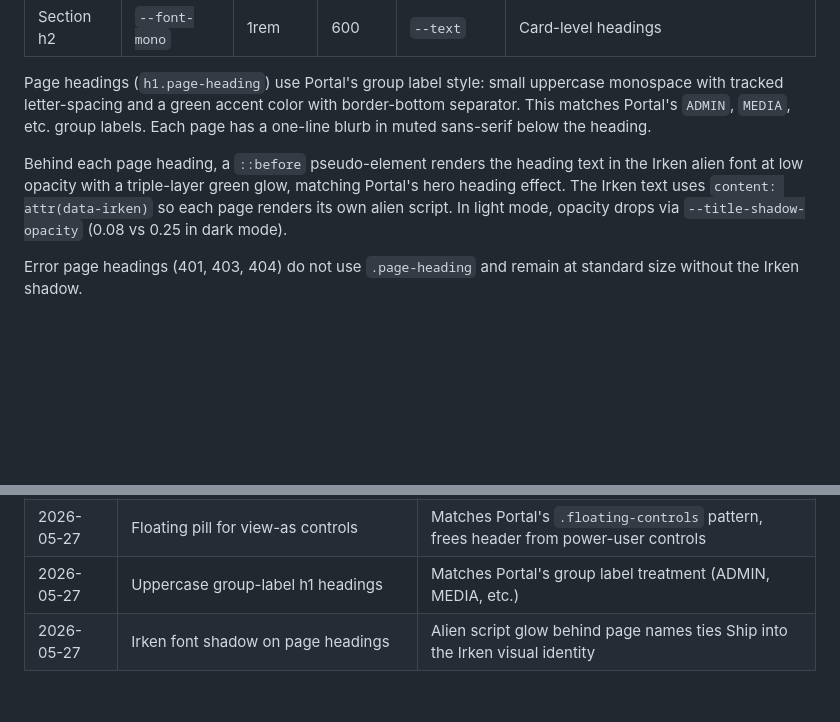
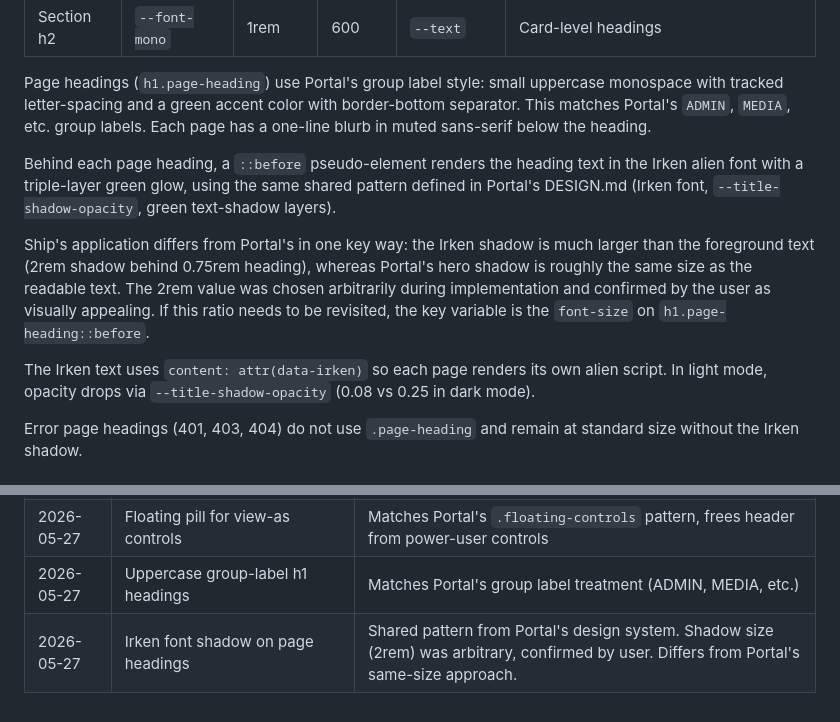
Before and after one commit to megadoomer-io/ship, a Markdown page: DESIGN.md, 2 parts joined by grey strips. GitHub-like rendering; blank space fills up the shorter version.

Commit message:
docs: clarify Irken shadow sizing rationale in DESIGN.md
The 2rem shadow size behind 0.75rem headings was an arbitrary choice
confirmed by the user, not a reasoned departure from Portal's same-size
approach. Updated DESIGN.md to say so honestly rather than imply
deliberate design reasoning that didn't exist.

Co-Authored-By: Claude Opus 4.6 (1M context) <noreply@anthropic.com>

```diff
--- a/DESIGN.md
+++ b/DESIGN.md
@@ -198,7 +198,11 @@ Ship uses `--accent` (green) for its login CTA, unlike Portal which uses `--acce
 
 Page headings (`h1.page-heading`) use Portal's group label style: small uppercase monospace with tracked letter-spacing and a green accent color with border-bottom separator. This matches Portal's `ADMIN`, `MEDIA`, etc. group labels. Each page has a one-line blurb in muted sans-serif below the heading.
 
-Behind each page heading, a `::before` pseudo-element renders the heading text in the Irken alien font at low opacity with a triple-layer green glow, matching Portal's hero heading effect. The Irken text uses `content: attr(data-irken)` so each page renders its own alien script. In light mode, opacity drops via `--title-shadow-opacity` (0.08 vs 0.25 in dark mode).
+Behind each page heading, a `::before` pseudo-element renders the heading text in the Irken alien font with a triple-layer green glow, using the same shared pattern defined in Portal's DESIGN.md (Irken font, `--title-shadow-opacity`, green text-shadow layers).
+
+Ship's application differs from Portal's in one key way: the Irken shadow is much larger than the foreground text (2rem shadow behind 0.75rem heading), whereas Portal's hero shadow is roughly the same size as the readable text. The 2rem value was chosen arbitrarily during implementation and confirmed by the user as visually appealing. If this ratio needs to be revisited, the key variable is the `font-size` on `h1.page-heading::before`.
+
+The Irken text uses `content: attr(data-irken)` so each page renders its own alien script. In light mode, opacity drops via `--title-shadow-opacity` (0.08 vs 0.25 in dark mode).
 
 Error page headings (401, 403, 404) do not use `.page-heading` and remain at standard size without the Irken shadow.
 
@@ -217,4 +221,4 @@ Ship content area is 960px max-width (vs Portal's 1200px and shared.css's 1200px
 | 2026-05-27 | 960px content width (not 1200px) | Readability for long-form markdown content |
 | 2026-05-27 | Floating pill for view-as controls | Matches Portal's `.floating-controls` pattern, frees header from power-user controls |
 | 2026-05-27 | Uppercase group-label h1 headings | Matches Portal's group label treatment (ADMIN, MEDIA, etc.) |
-| 2026-05-27 | Irken font shadow on page headings | Alien script glow behind page names ties Ship into the Irken visual identity |
+| 2026-05-27 | Irken font shadow on page headings | Shared pattern from Portal's design system. Shadow size (2rem) was arbitrary, confirmed by user. Differs from Portal's same-size approach. |
```
